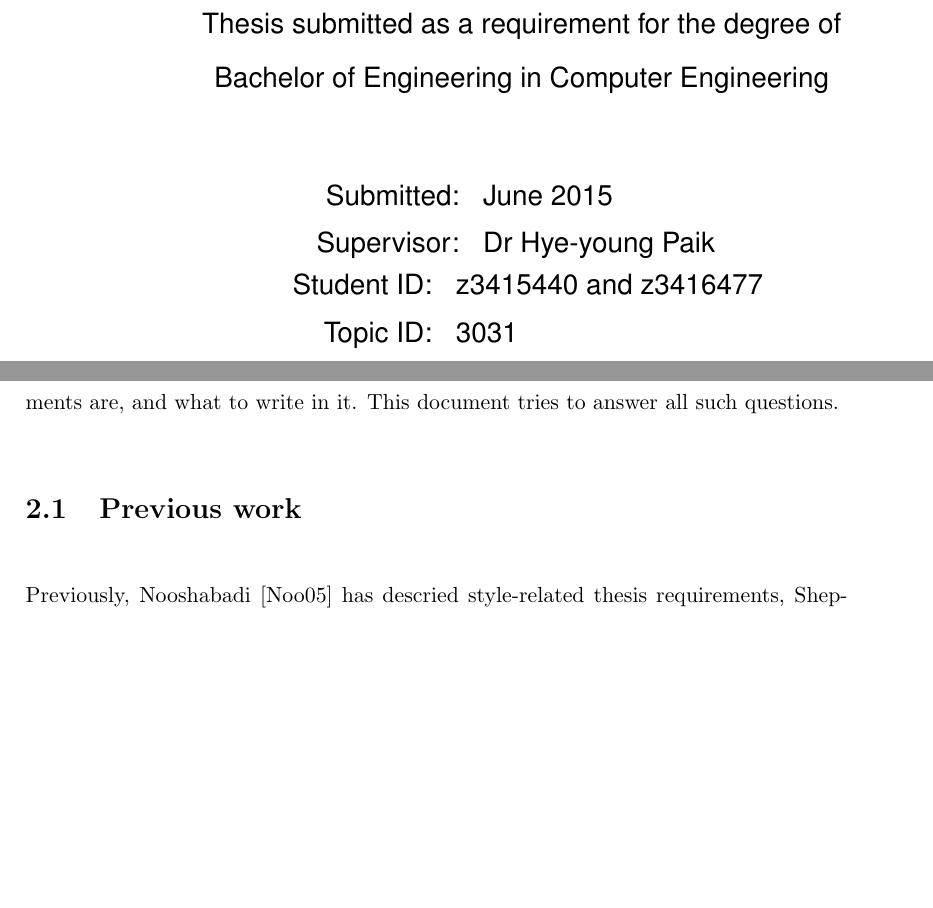
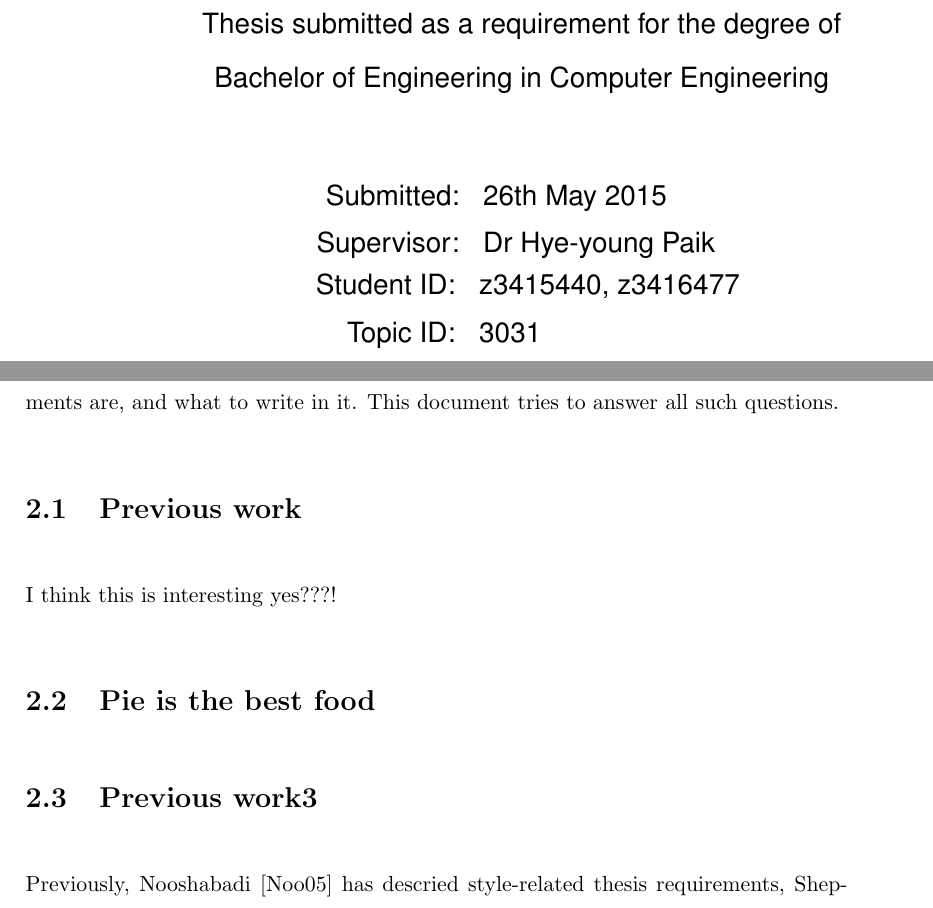
Before and after one commit to gzdilos/piecat, a LaTeX thesis (Report/unswthesis-2.0/sample-thesis.tex, which reads Report/unswthesis-2.0/background.tex): two parts of pages 1 and 10 of 25, joined at a grey line, cut so that both start at the same text, the shorter picture padded with empty space. Compiled offline with pdfLaTeX.

Commit message:
Latex
Wrote a latex guide and tried out some stuff

```diff
--- a/Report/unswthesis-2.0/background.tex
+++ b/Report/unswthesis-2.0/background.tex
@@ -6,6 +6,12 @@ This document tries to answer all such questions.
 
 \section{Previous work}
 
+I think this is interesting yes???!
+
+\section{Pie is the best food}
+
+\section{Previous work3}
+
 Previously, Nooshabadi~\cite{Noo05} has descried style-related thesis
 requirements, Shepherd~\cite{She05} has provided \LaTeX\ templates while
 other academics have discussed contents with their students.  This work
--- a/Report/unswthesis-2.0/sample-thesis.tex
+++ b/Report/unswthesis-2.0/sample-thesis.tex
@@ -1,4 +1,5 @@
 \documentclass[]{unswthesis}
+\usepackage{graphicx}
 
 %%% Class options:
 
@@ -20,11 +21,11 @@
 \thesisschool{School of Computer Science and Engineering}
 %\thesisschool{School of Photovoltaic and Renewable Energy Engineering}
 \thesisauthor{Geoffrey Zhu and Richard Zhang}
-\thesisZid{z3415440 and z3416477}
-\thesistopic{3031}  % for undergrad theses only
+\thesisZid{ z3415440, z3416477}
+\thesistopic{ 3031}  % for undergrad theses only
 \thesisdegree{Bachelor of Engineering in Computer Engineering}
 %\thesisdegree{Doctor of Philosophy}
-\thesisdate{June 2015}
+\thesisdate{26th May 2015}
 \thesissupervisor{Dr Hye-young Paik}% for undergrad theses only
 
 
```
Also changed, not shown: Report/unswthesis-2.0/images/cat.jpg (added), Report/unswthesis-2.0/images/dog.jpg (added), Report/unswthesis-2.0/sample-thesis.pdf, Report/unswthesis-2.0/sample-thesis.tex (8 more changed lines), 7 other files.
